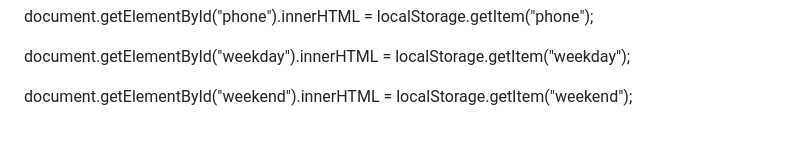
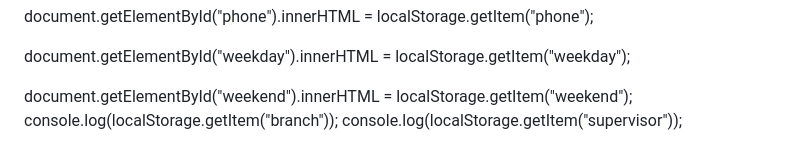
Before and after one commit to Samehalfateh123/---, a Markdown page: README.md, the part around the change. Rendered like a GitHub page.

```diff
--- a/README.md
+++ b/README.md
@@ -309,3 +309,5 @@ localStorage.getItem("weekday");
 
 document.getElementById("weekend").innerHTML =
 localStorage.getItem("weekend");
+console.log(localStorage.getItem("branch"));
+console.log(localStorage.getItem("supervisor"));
```
